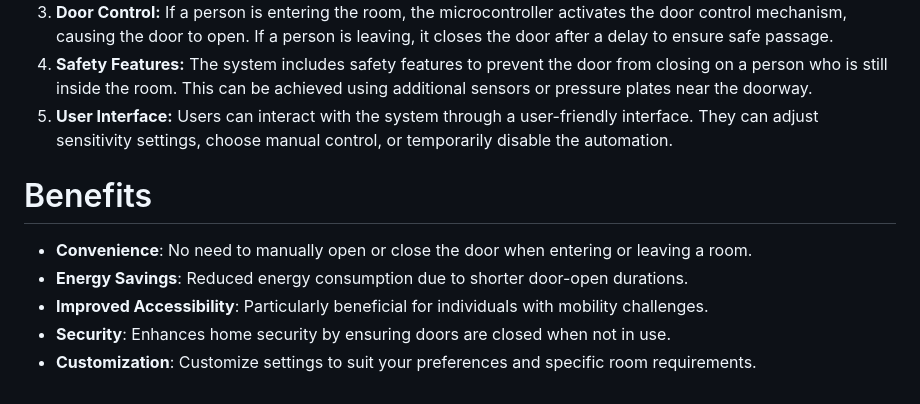
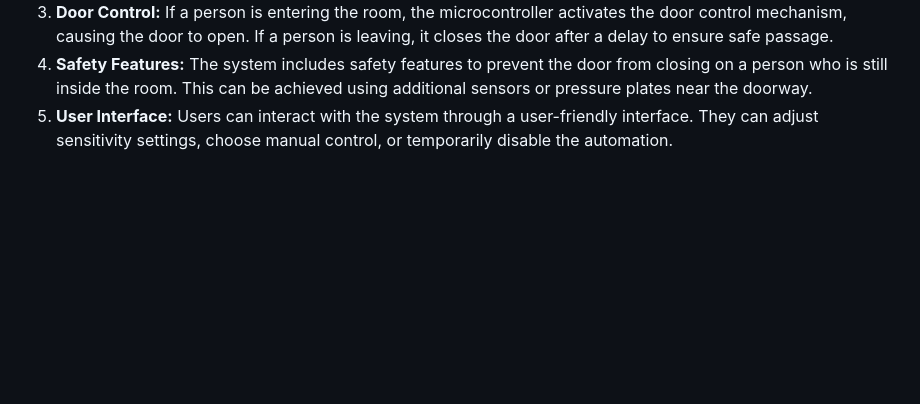
Before and after one commit to TinyyDev/Door-Entry-Automated-System, a Markdown page: README.md, the part around the change. Drawn GitHub-style; blank space fills up the shorter version.

Commit message:
Documentation

```diff
--- a/README.md
+++ b/README.md
@@ -24,10 +24,3 @@ Flask, Html, Css, GPIOzero package from python, Git and Github for version contr
 3. **Door Control:** If a person is entering the room, the microcontroller activates the door control mechanism, causing the door to open. If a person is leaving, it closes the door after a delay to ensure safe passage.
 4. **Safety Features:** The system includes safety features to prevent the door from closing on a person who is still inside the room. This can be achieved using additional sensors or pressure plates near the doorway.
 5. **User Interface:** Users can interact with the system through a user-friendly interface. They can adjust sensitivity settings, choose manual control, or temporarily disable the automation.
-
-# Benefits
-- **Convenience**: No need to manually open or close the door when entering or leaving a room.
-- **Energy Savings**: Reduced energy consumption due to shorter door-open durations.
-- **Improved Accessibility**: Particularly beneficial for individuals with mobility challenges.
-- **Security**: Enhances home security by ensuring doors are closed when not in use.
-- **Customization**: Customize settings to suit your preferences and specific room requirements.
```
